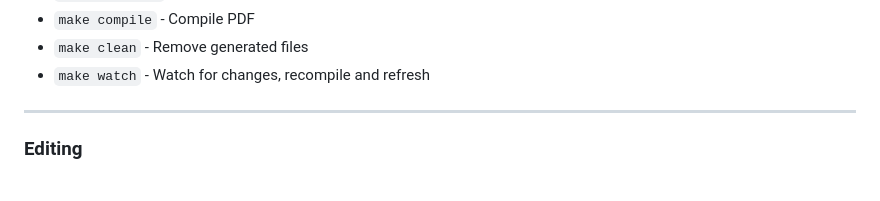
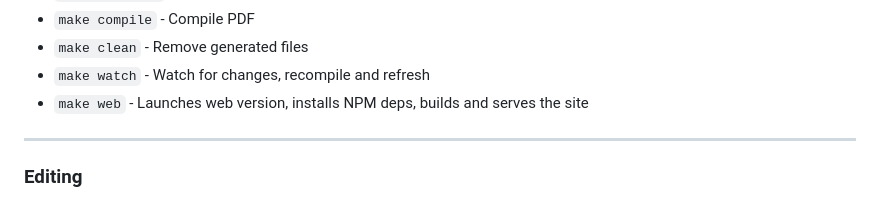
Before and after one commit to Lissy93/cv, a Markdown page: .github/README.md, the part around one of its changes. Rendered like a GitHub page; folded sections open.

Commit message:
docs: readme

```diff
--- a/.github/README.md
+++ b/.github/README.md
@@ -61,6 +61,7 @@ See the [`Makefile`](/Makefile) for all the available commands. Or, just run `ma
 - `make compile` - Compile PDF
 - `make clean` - Remove generated files
 - `make watch` - Watch for changes, recompile and refresh
+- `make web` - Launches web version, installs NPM deps, builds and serves the site
 </details>
 
 ---
```
Also changed, not shown: other parts of .github/README.md (+1 -1 lines).
